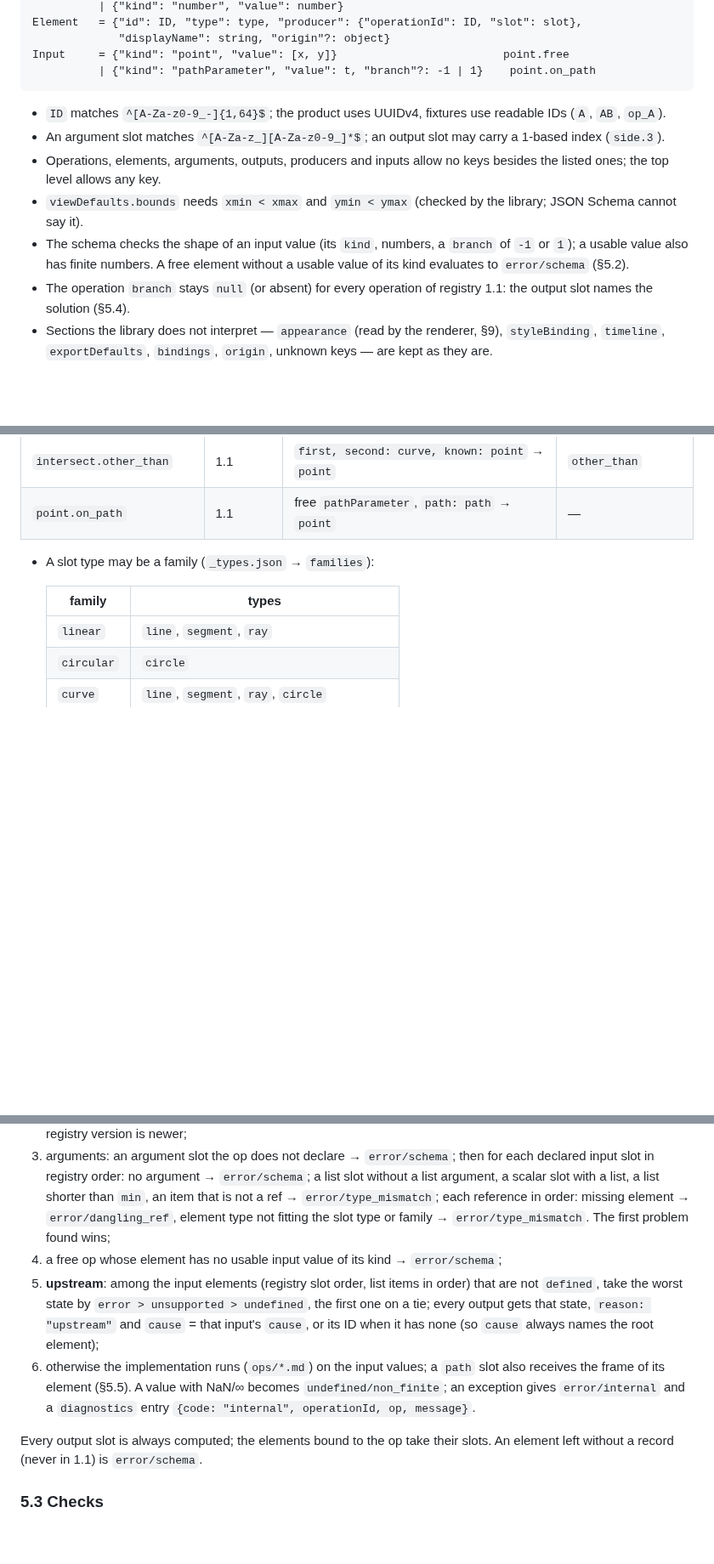
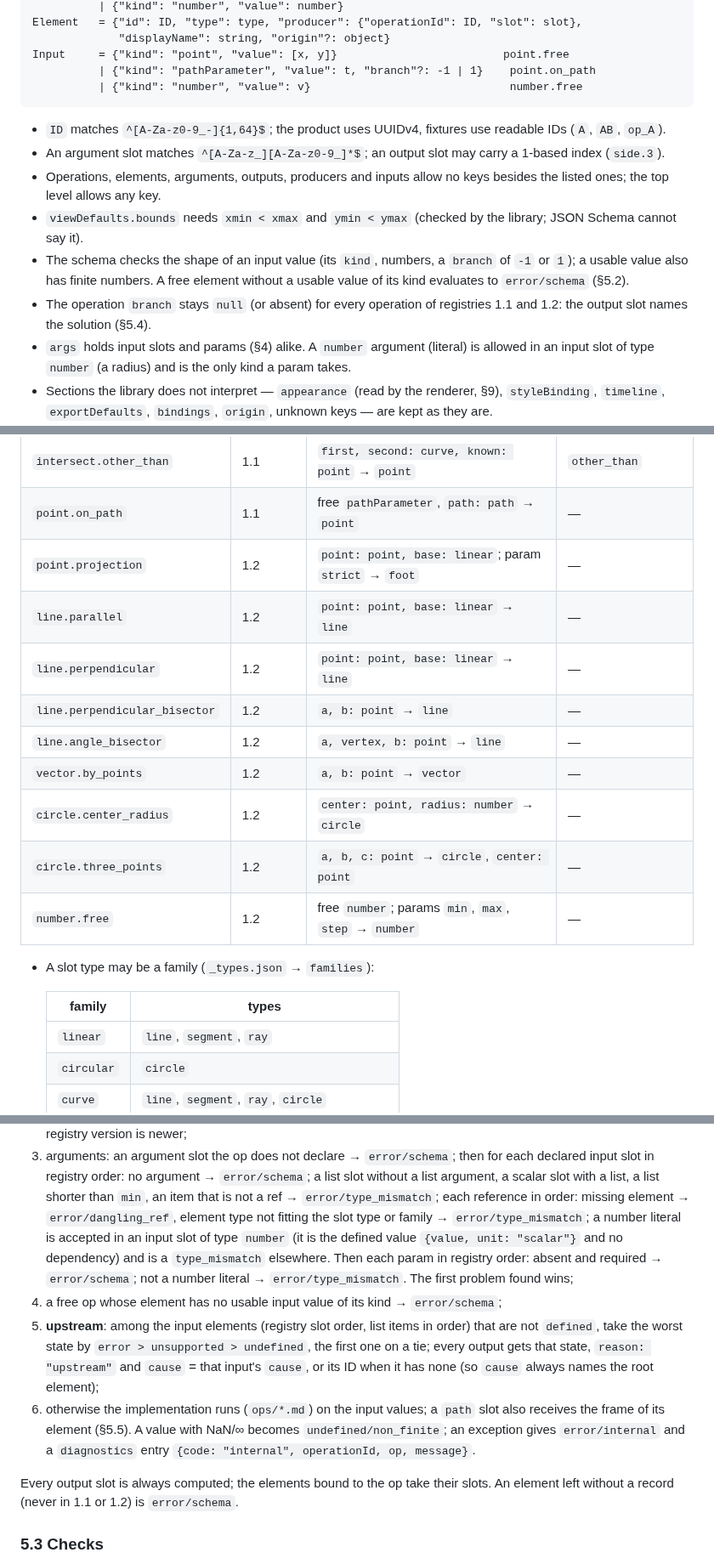
Before and after one commit to ivaleo/animageo, a Markdown page: docs/native/kernel.md, 3 parts joined by grey strips. Shown at 85% size. Rendered like a GitHub page; blank space fills up the shorter version.

````diff
--- a/docs/native/kernel.md
+++ b/docs/native/kernel.md
@@ -45,6 +45,7 @@ Element   = {"id": ID, "type": type, "producer": {"operationId": ID, "slot": slo
              "displayName": string, "origin"?: object}
 Input     = {"kind": "point", "value": [x, y]}                         point.free
           | {"kind": "pathParameter", "value": t, "branch"?: -1 | 1}    point.on_path
+          | {"kind": "number", "value": v}                              number.free
 ```
 
 - `ID` matches `^[A-Za-z0-9_-]{1,64}$`; the product uses UUIDv4, fixtures use
@@ -60,7 +61,10 @@ Input     = {"kind": "point", "value": [x, y]}                         point.fre
   element without a usable value of its kind evaluates to `error/schema`
   (§5.2).
 - The operation `branch` stays `null` (or absent) for every operation of
-  registry 1.1: the output slot names the solution (§5.4).
+  registries 1.1 and 1.2: the output slot names the solution (§5.4).
+- `args` holds input slots and params (§4) alike. A `number` argument
+  (literal) is allowed in an input slot of type `number` (a radius) and is
+  the only kind a param takes.
 - Sections the library does not interpret — `appearance` (read by the
   renderer, §9), `styleBinding`, `timeline`, `exportDefaults`, `bindings`,
   `origin`, unknown keys — are kept as they are.
@@ -144,6 +149,15 @@ table `animageo/native/parity/v1/canonical.json` is a list of
 | `intersect.circle_circle` | 1.1 | `first, second: circular` → `first, second` | `circle_side` |
 | `intersect.other_than` | 1.1 | `first, second: curve, known: point` → `point` | `other_than` |
 | `point.on_path` | 1.1 | free `pathParameter`, `path: path` → `point` | — |
+| `point.projection` | 1.2 | `point: point, base: linear`; param `strict` → `foot` | — |
+| `line.parallel` | 1.2 | `point: point, base: linear` → `line` | — |
+| `line.perpendicular` | 1.2 | `point: point, base: linear` → `line` | — |
+| `line.perpendicular_bisector` | 1.2 | `a, b: point` → `line` | — |
+| `line.angle_bisector` | 1.2 | `a, vertex, b: point` → `line` | — |
+| `vector.by_points` | 1.2 | `a, b: point` → `vector` | — |
+| `circle.center_radius` | 1.2 | `center: point, radius: number` → `circle` | — |
+| `circle.three_points` | 1.2 | `a, b, c: point` → `circle`, `center: point` | — |
+| `number.free` | 1.2 | free `number`; params `min`, `max`, `step` → `number` | — |
 
 - A slot type may be a family (`_types.json` → `families`):
 
@@ -239,7 +264,11 @@ order):
    list, a list shorter than `min`, an item that is not a ref →
    `error/type_mismatch`; each reference in order: missing element →
    `error/dangling_ref`, element type not fitting the slot type or family →
-   `error/type_mismatch`. The first problem found wins;
+   `error/type_mismatch`; a number literal is accepted in an input slot of
+   type `number` (it is the defined value `{value, unit: "scalar"}` and no
+   dependency) and is a `type_mismatch` elsewhere. Then each param in
+   registry order: absent and required → `error/schema`; not a number
+   literal → `error/type_mismatch`. The first problem found wins;
 4. a free op whose element has no usable input value of its kind →
    `error/schema`;
 5. **upstream**: among the input elements (registry slot order, list items in
@@ -253,7 +282,7 @@ order):
    and a `diagnostics` entry `{code: "internal", operationId, op, message}`.
 
 Every output slot is always computed; the elements bound to the op take
-their slots. An element left without a record (never in 1.1) is `error/schema`.
+their slots. An element left without a record (never in 1.1 or 1.2) is `error/schema`.
 
 ### 5.3 Checks
 
````
Also changed, not shown: other parts of docs/native/kernel.md (+58 -24 lines), 1 other file.
